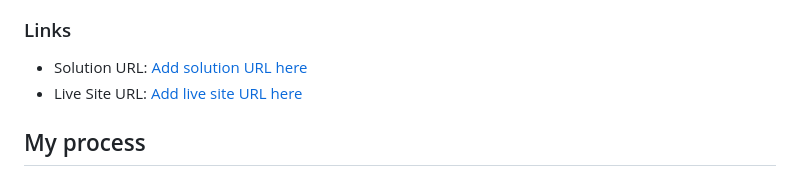
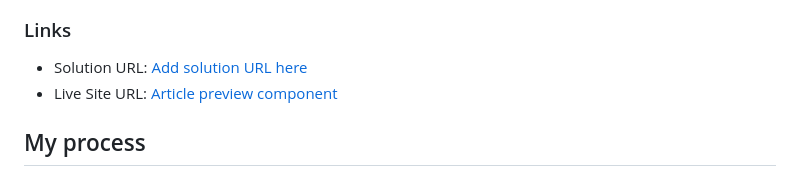
Before and after one commit to MartheAudrey/Frontend-Mentor, a Markdown page: article-preview-component-master/README.md, the part around the change. Rendered like a GitHub page.

Commit message:
Fix live site URL in README
Updated live site URL in README to point to the correct link.

```diff
--- a/article-preview-component-master/README.md
+++ b/article-preview-component-master/README.md
@@ -35,7 +35,7 @@ Users should be able to:
 ### Links
 
 - Solution URL: [Add solution URL here](https://your-solution-url.com)
-- Live Site URL: [Add live site URL here](https://your-live-site-url.com)
+- Live Site URL: [Article preview component]([https://your-live-site-url.com](https://article-preview-component-maen.netlify.app/))
 
 ## My process
 
```
